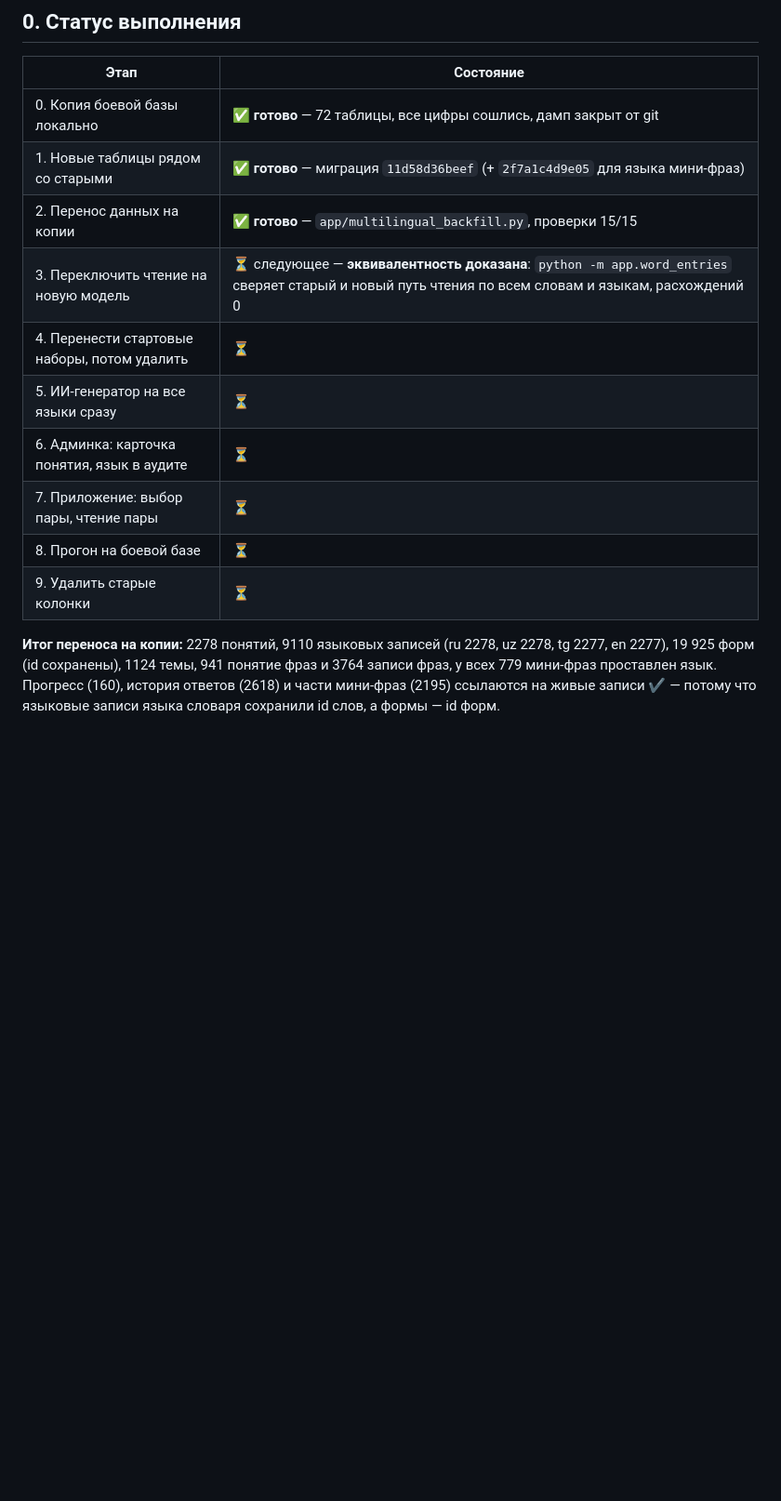
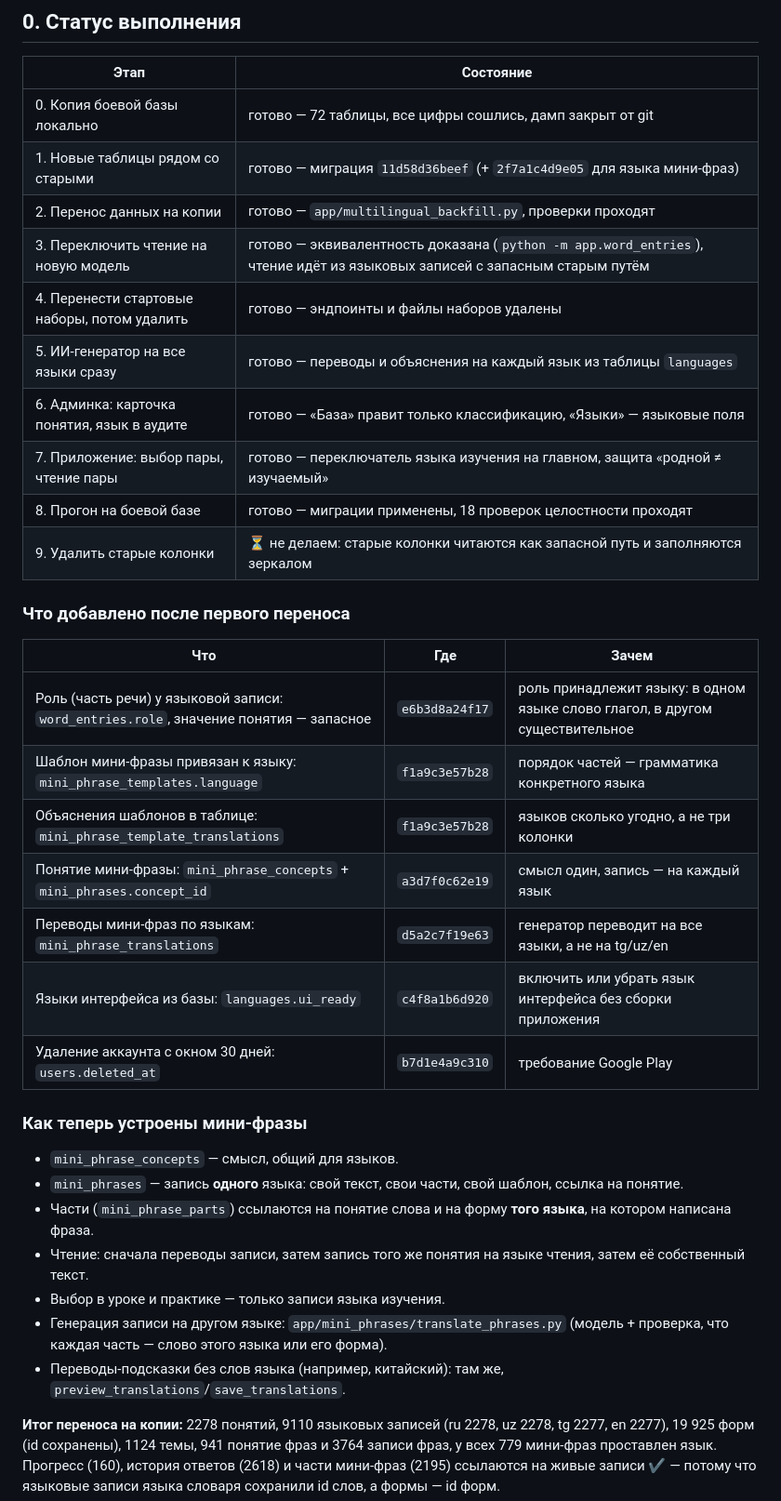
Before and after one commit to somon101/GuYo, a Markdown page: docs/multilingual-migration.md, the part around the change. Shown at 93% size. GitHub-like rendering; blank space fills up the shorter version.

Commit message:
Documentation: the multilingual migration status reflects what actually shipped (roles per language, per-language templates and explanations, mini-phrase concepts and records, language-driven interface list, account deletion) and which old columns stay on purpose

```diff
--- a/docs/multilingual-migration.md
+++ b/docs/multilingual-migration.md
@@ -8,16 +8,38 @@
 
 | Этап | Состояние |
 |---|---|
-| 0. Копия боевой базы локально | ✅ **готово** — 72 таблицы, все цифры сошлись, дамп закрыт от git |
-| 1. Новые таблицы рядом со старыми | ✅ **готово** — миграция `11d58d36beef` (+ `2f7a1c4d9e05` для языка мини-фраз) |
-| 2. Перенос данных на копии | ✅ **готово** — `app/multilingual_backfill.py`, проверки 15/15 |
-| 3. Переключить чтение на новую модель | ⏳ следующее — **эквивалентность доказана**: `python -m app.word_entries` сверяет старый и новый путь чтения по всем словам и языкам, расхождений 0 |
-| 4. Перенести стартовые наборы, потом удалить | ⏳ |
-| 5. ИИ-генератор на все языки сразу | ⏳ |
-| 6. Админка: карточка понятия, язык в аудите | ⏳ |
-| 7. Приложение: выбор пары, чтение пары | ⏳ |
-| 8. Прогон на боевой базе | ⏳ |
-| 9. Удалить старые колонки | ⏳ |
+| 0. Копия боевой базы локально | готово — 72 таблицы, все цифры сошлись, дамп закрыт от git |
+| 1. Новые таблицы рядом со старыми | готово — миграция `11d58d36beef` (+ `2f7a1c4d9e05` для языка мини-фраз) |
+| 2. Перенос данных на копии | готово — `app/multilingual_backfill.py`, проверки проходят |
+| 3. Переключить чтение на новую модель | готово — эквивалентность доказана (`python -m app.word_entries`), чтение идёт из языковых записей с запасным старым путём |
+| 4. Перенести стартовые наборы, потом удалить | готово — эндпоинты и файлы наборов удалены |
+| 5. ИИ-генератор на все языки сразу | готово — переводы и объяснения на каждый язык из таблицы `languages` |
+| 6. Админка: карточка понятия, язык в аудите | готово — «База» правит только классификацию, «Языки» — языковые поля |
+| 7. Приложение: выбор пары, чтение пары | готово — переключатель языка изучения на главном, защита «родной ≠ изучаемый» |
+| 8. Прогон на боевой базе | готово — миграции применены, 18 проверок целостности проходят |
+| 9. Удалить старые колонки | ⏳ не делаем: старые колонки читаются как запасной путь и заполняются зеркалом |
+
+### Что добавлено после первого переноса
+
+| Что | Где | Зачем |
+|---|---|---|
+| Роль (часть речи) у языковой записи: `word_entries.role`, значение понятия — запасное | `e6b3d8a24f17` | роль принадлежит языку: в одном языке слово глагол, в другом существительное |
+| Шаблон мини-фразы привязан к языку: `mini_phrase_templates.language` | `f1a9c3e57b28` | порядок частей — грамматика конкретного языка |
+| Объяснения шаблонов в таблице: `mini_phrase_template_translations` | `f1a9c3e57b28` | языков сколько угодно, а не три колонки |
+| Понятие мини-фразы: `mini_phrase_concepts` + `mini_phrases.concept_id` | `a3d7f0c62e19` | смысл один, запись — на каждый язык |
+| Переводы мини-фраз по языкам: `mini_phrase_translations` | `d5a2c7f19e63` | генератор переводит на все языки, а не на tg/uz/en |
+| Языки интерфейса из базы: `languages.ui_ready` | `c4f8a1b6d920` | включить или убрать язык интерфейса без сборки приложения |
+| Удаление аккаунта с окном 30 дней: `users.deleted_at` | `b7d1e4a9c310` | требование Google Play |
+
+### Как теперь устроены мини-фразы
+
+- `mini_phrase_concepts` — смысл, общий для языков.
+- `mini_phrases` — запись **одного** языка: свой текст, свои части, свой шаблон, ссылка на понятие.
+- Части (`mini_phrase_parts`) ссылаются на понятие слова и на форму **того языка**, на котором написана фраза.
+- Чтение: сначала переводы записи, затем запись того же понятия на языке чтения, затем её собственный текст.
+- Выбор в уроке и практике — только записи языка изучения.
+- Генерация записи на другом языке: `app/mini_phrases/translate_phrases.py` (модель + проверка, что каждая часть — слово этого языка или его форма).
+- Переводы-подсказки без слов языка (например, китайский): там же, `preview_translations`/`save_translations`.
 
 **Итог переноса на копии:** 2278 понятий, 9110 языковых записей (ru 2278, uz 2278, tg 2277, en 2277), 19 925 форм (id сохранены), 1124 темы, 941 понятие фраз и 3764 записи фраз, у всех 779 мини-фраз проставлен язык. Прогресс (160), история ответов (2618) и части мини-фраз (2195) ссылаются на живые записи ✔ — потому что языковые записи языка словаря сохранили id слов, а формы — id форм.
 
```
